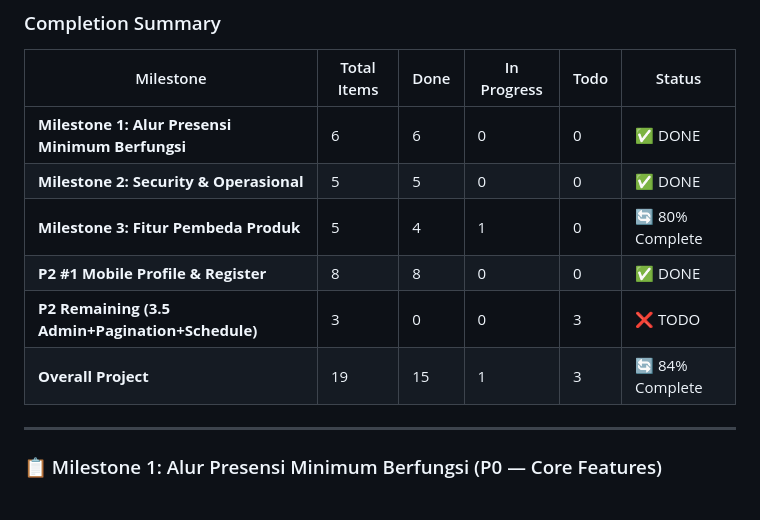
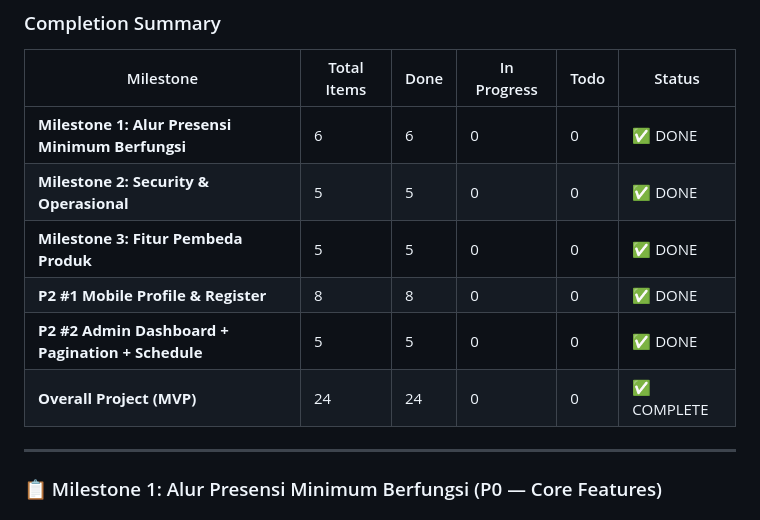
Before and after one commit to AmirulJusticia0507/PresensiGo, a Markdown page: AUDIT_PROJECT.md, the part around one of its changes. Rendered like a GitHub page.

```diff
--- a/AUDIT_PROJECT.md
+++ b/AUDIT_PROJECT.md
@@ -271,10 +275,10 @@ Status "sudah tersedia" berarti kode atau UI ditemukan, bukan otomatis berarti p
 | ------------------------------------------------------ | ----------- | ---- | ----------- | ---- | --------------- |
 | **Milestone 1: Alur Presensi Minimum Berfungsi** | 6           | 6    | 0           | 0    | ✅ DONE         |
 | **Milestone 2: Security & Operasional**          | 5           | 5    | 0           | 0    | ✅ DONE         |
-| **Milestone 3: Fitur Pembeda Produk**            | 5           | 4    | 1           | 0    | 🔄 80% Complete |
+| **Milestone 3: Fitur Pembeda Produk**            | 5           | 5    | 0           | 0    | ✅ DONE         |
 | **P2 #1 Mobile Profile & Register**              | 8           | 8    | 0           | 0    | ✅ DONE         |
-| **P2 Remaining (3.5 Admin+Pagination+Schedule)** | 3           | 0    | 0           | 3    | ❌ TODO         |
-| **Overall Project**                              | 19          | 15   | 1           | 3    | 🔄 84% Complete |
+| **P2 #2 Admin Dashboard + Pagination + Schedule**| 5           | 5    | 0           | 0    | ✅ DONE         |
+| **Overall Project (MVP)**                        | 24          | 24   | 0           | 0    | ✅ COMPLETE     |
 
 ---
 
```
Also changed, not shown: other parts of AUDIT_PROJECT.md (+50 -16 lines).
